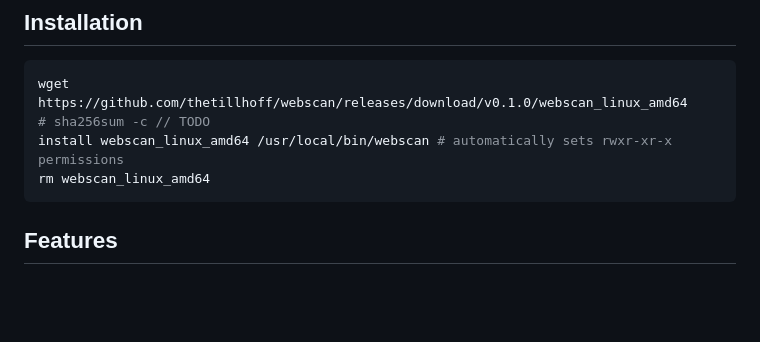
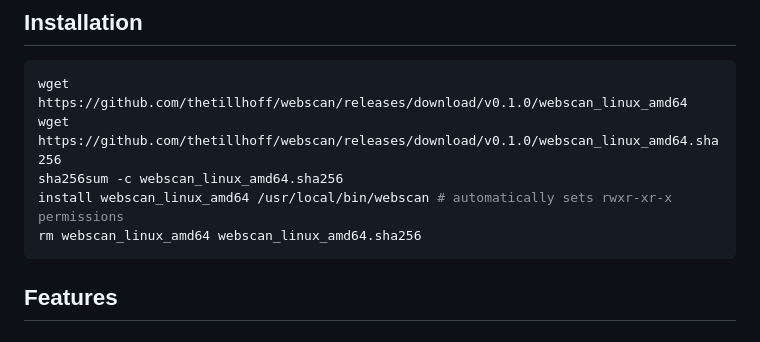
Before and after one commit to thetillhoff/webscan, a Markdown page: README.md, the part around the change. Drawn GitHub-style; blank space fills up the shorter version.

Commit message:
Add sha256sum steps to installation instructions

````diff
--- a/README.md
+++ b/README.md
@@ -22,9 +22,10 @@ webscan google.com -a
 
 ```sh
 wget https://github.com/thetillhoff/webscan/releases/download/v0.1.0/webscan_linux_amd64
-# sha256sum -c // TODO
+wget https://github.com/thetillhoff/webscan/releases/download/v0.1.0/webscan_linux_amd64.sha256
+sha256sum -c webscan_linux_amd64.sha256
 install webscan_linux_amd64 /usr/local/bin/webscan # automatically sets rwxr-xr-x permissions
-rm webscan_linux_amd64
+rm webscan_linux_amd64 webscan_linux_amd64.sha256
 ```
 
 ## Features
````
